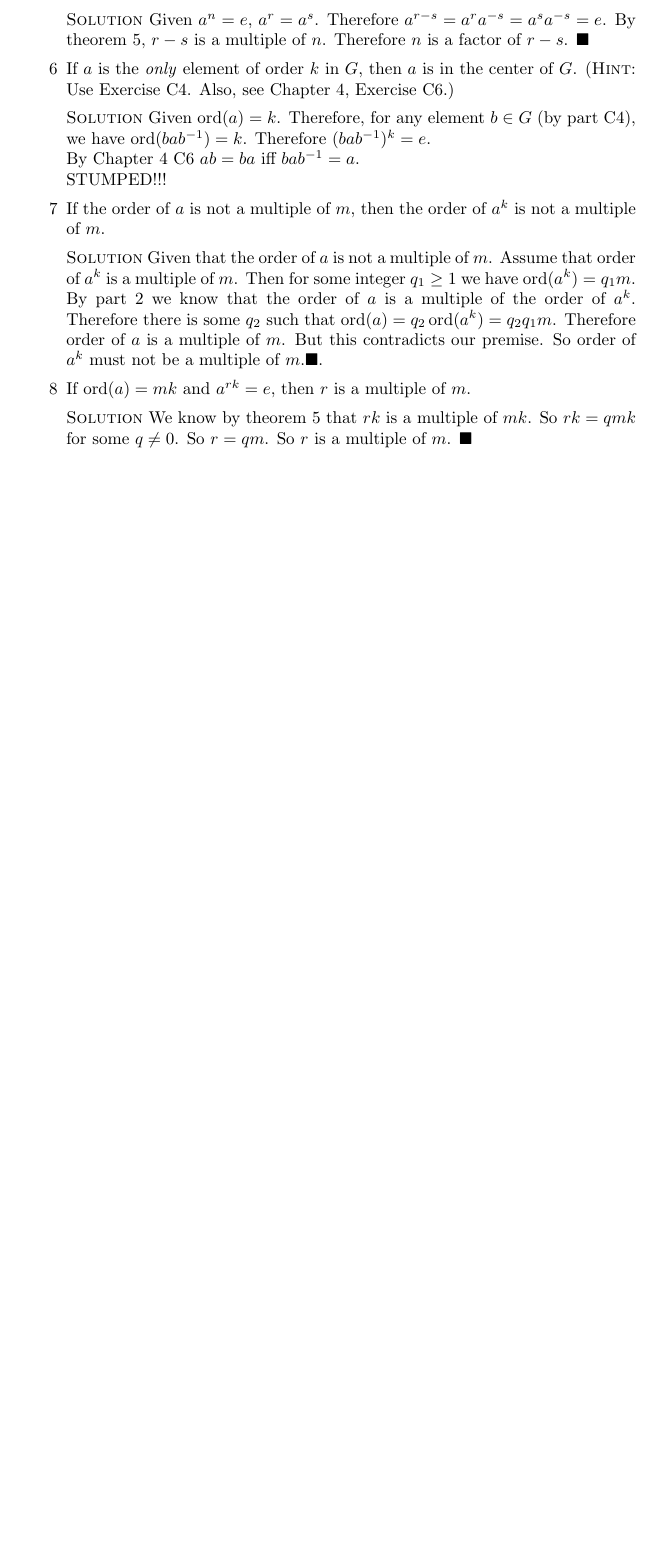
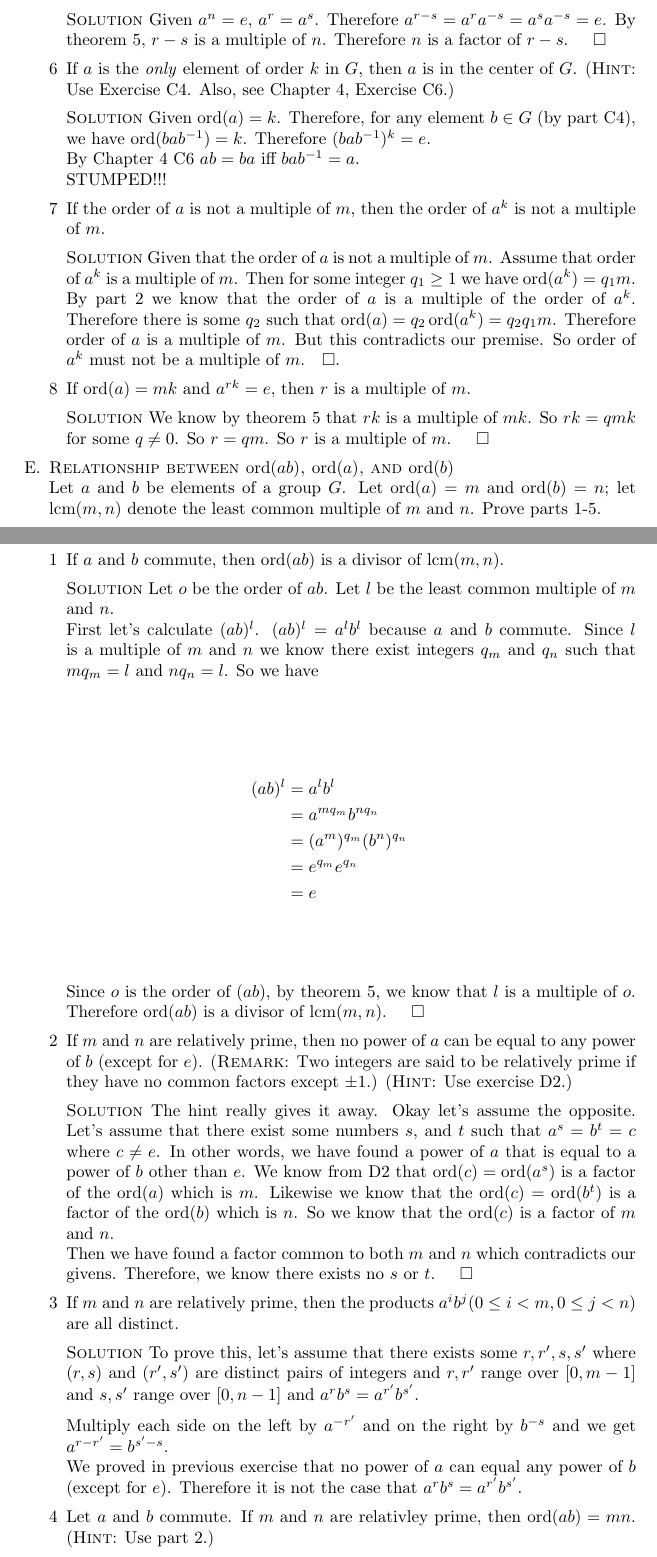
Before and after one commit to michaelgwelch/algebra, a LaTeX paper (chap10.tex): part of page 7 of 7 before the commit and two parts of pages 7 and 8 of 9 after it, the two joined at a grey line, cut so that both start at the same text, the shorter picture padded with empty space. Compiled offline with pdfLaTeX.

Commit message:
Finish thru 10E4

```diff
--- a/chap10.tex
+++ b/chap10.tex
@@ -26,7 +26,7 @@
 \newcommand{\first}{\mathop{\mathrm{first}}}
 \newcommand{\second}{\mathop{\mathrm{second}}}
 \newcommand{\abs}{\mathop{\mathrm{abs}}}
-\renewcommand{\qed}{\blacksquare}
+%\renewcommand{\qed}{\blacksquare}
 \newcommand{\itm}{\blank\item}
 \newcommand{\sol}{\blank\noindent\solution}
 \newcommand{\ord}{\mathop{\mathrm{ord}}}
@@ -505,3 +505,78 @@ of A Book of Abstract Algebra.
 
    \end{enumerate}
 
+   \itm \textsc{Relationship between $\ord(ab)$, $\ord(a)$, and $\ord(b)$}
+
+   \noindent Let $a$ and $b$ be elements of a group $G$. Let $\ord(a)=m$ and
+   $\ord(b)=n$; let $\mathrm{lcm}(m,n)$ denote the least common multiple
+   of $m$ and $n$. Prove parts 1-5.
+
+   \begin{enumerate}[1]
+      \itm If $a$ and $b$ commute, then $\ord(ab)$ is a divisor of
+      $\mathrm{lcm}(m,n)$.
+
+      \sol Let $o$ be the order of $ab$. Let $l$ be the least common
+      multiple of $m$ and $n$.
+
+      First let's calculate $(ab)^l$. $(ab)^l = a^lb^l$ because
+      $a$ and $b$ commute. Since $l$ is a multiple of $m$ and $n$
+      we know there exist integers $q_m$ and $q_n$ such that
+      $mq_m = l$ and $nq_n = l$. So we have
+
+      \begin{align*}
+         (ab)^l &= a^l b^l \\
+                &= a^{mq_m} b^{nq_n} \\
+                &= (a^m)^{q_m} (b^n)^{q_n} \\
+                &= e^{q_m} e^{q_n} \\
+                &= e
+      \end{align*}
+
+      Since $o$ is the order of $(ab)$, by theorem 5, we know that $l$ is
+      a multiple of $o$. Therefore $\ord(ab)$ is a divisor of $\mathrm{lcm}
+      (m,n)$. $\qed$
+
+      \itm If $m$ and $n$ are relatively prime, then no power of $a$
+      can be equal to any power of $b$ (except for $e$). (\textsc{Remark}: Two
+      integers are said to be relatively prime if they have no common factors
+      except $\pm 1$.) (\textsc{Hint}: Use exercise D2.)
+
+      \sol The hint really gives it away. Okay let's assume the opposite.
+      Let's assume that there exist some numbers $s$, and $t$ such
+      that $a^s = b^t = c$ where $c \ne e$. In other words, we have found a
+      power of $a$ that is equal to a power of $b$ other than $e$.
+      We know from D2 that
+      $\ord(c) = \ord(a^s)$ is a factor of the $\ord(a)$ which is $m$.
+      Likewise we know that the $\ord(c) = \ord(b^t)$ is a factor
+      of the $\ord(b)$ which is $n$. So we know that the
+      $\ord(c)$ is a factor of $m$ and $n$.
+
+      Then we have found a factor common to both $m$ and $n$ which
+      contradicts our givens. Therefore, we know there exists no $s$ or
+      $t$. $\qed$
+
+      \itm If $m$ and $n$ are relatively prime, then the products
+      $a^ib^j (0 \le i < m, 0 \le j < n)$ are all distinct.
+
+      \sol To prove this, let's assume that there exists some $r,r',s,s'$
+      where $(r,s)$ and $(r',s')$ are distinct pairs of integers
+      and $r, r'$ range over $[0,m-1]$ and
+      $s,s'$ range over $[0,n-1]$ and $a^rb^s = a^{r'} b^{s'}$.
+
+      \blank
+      Multiply each side on the left by $a^{-r'}$ and on the right by
+      $b^{-s}$ and we get $a^{r-r'} = b^{s'-s}$.
+
+      We proved in previous exercise that no power of $a$ can equal
+      any power of $b$ (except for $e$).  Therefore it is not the case
+      that $a^rb^s = a^{r'} b^{s'}$.
+
+      \itm Let $a$ and $b$ commute. If $m$ and $n$ are relativley prime,
+      then $\ord(ab) = mn$. (\textsc{Hint}: Use part 2.)
+
+      \sol First we show that $(ab)^{mn} = e$:
+      \begin{align*}
+         (ab)^{mn} &= a^{mn}b^{mn} \\
+                   &= (a^m)^n (b^n)^m \\
+                   &= e^n e^m \\
+                   &= e
+      \end{align*}
```
Also changed, not shown: chap10.tex (56 more changed lines).
